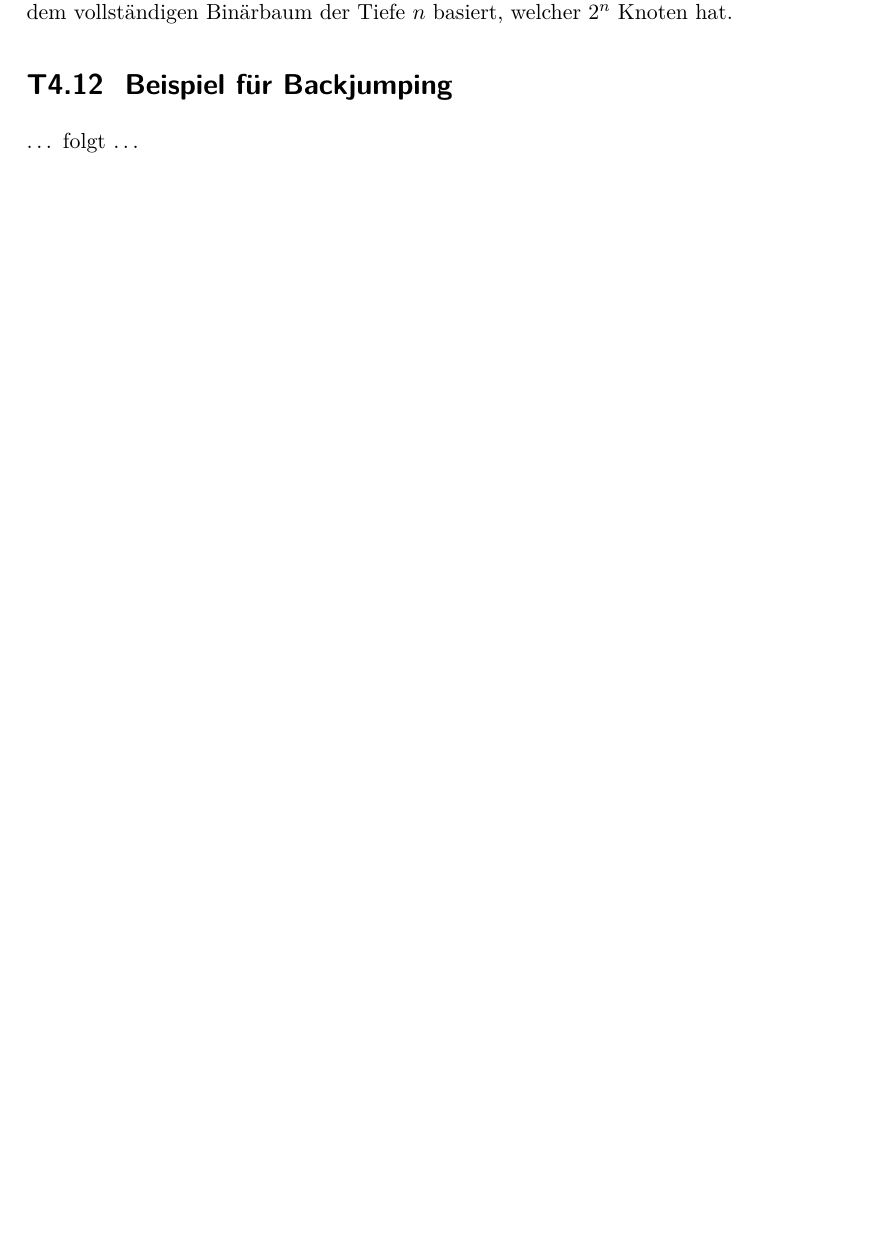
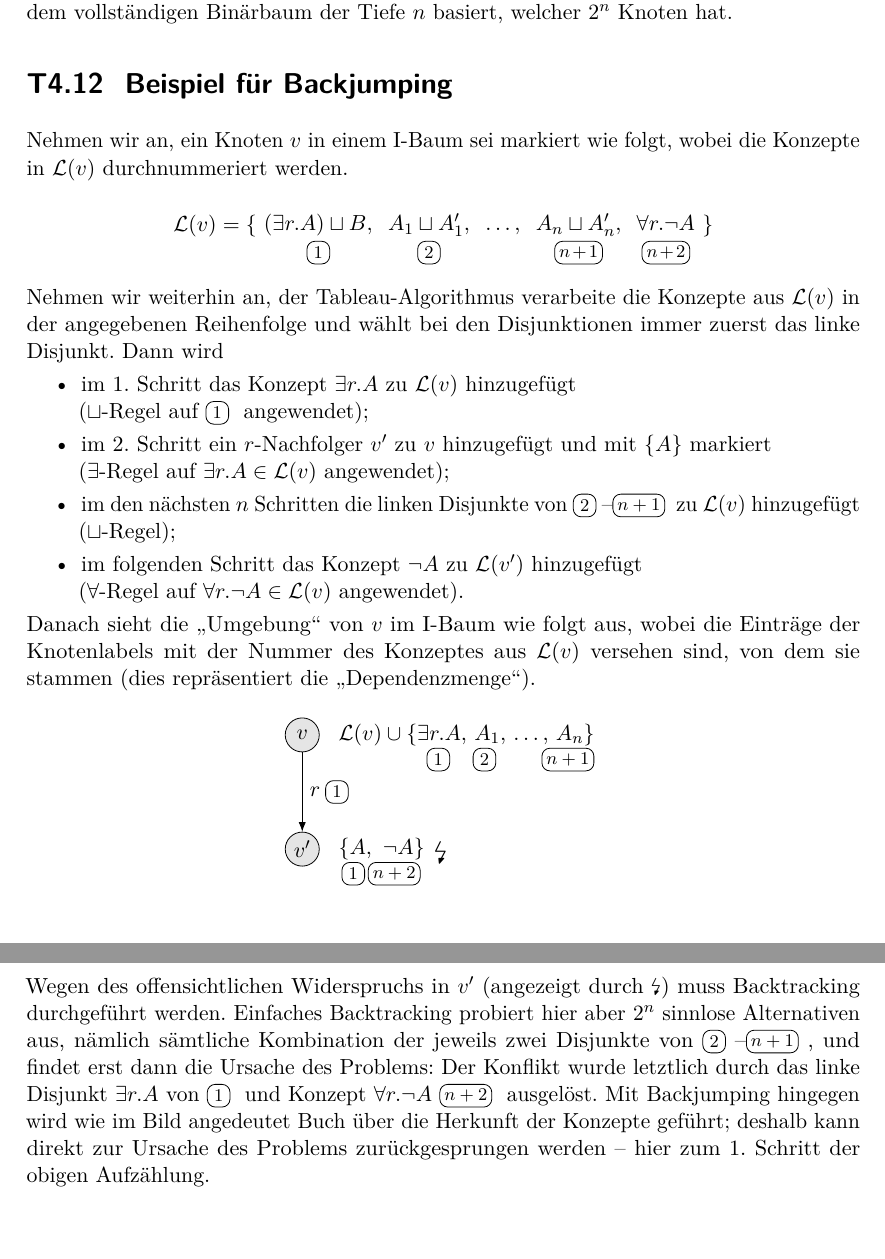
Before and after one commit to th42sch/bl-skript, a LaTeX book (bl_tafelanschriebe.tex): part of page 26 of 30 before the commit and two parts of pages 26 and 27 of 31 after it, the two joined at a grey line, cut so that both start at the same text, the shorter picture padded with empty space. Compiled offline with pdfLaTeX; an older LaTeX class or package is replaced by its successor.

Commit message:
added T4.12

```diff
--- a/bl_tafelanschriebe.tex
+++ b/bl_tafelanschriebe.tex
@@ -2019,10 +2019,105 @@ auf dem vollständigen Binärbaum der Tiefe $n$ basiert, welcher $2^n$ Knoten ha
 
 \goodbreak
 
+\newcommand{\nr}[1]{%
+  \tikz[%
+    baseline=-3pt,
+    every state/.style={rectangle,rounded corners,draw=black,thin,fill=none,inner sep=.8mm,minimum size=4mm},
+  ]{%
+    \node[state] {{\footnotesize #1}};
+  }
+}
 % ===================================================================
 \section*{T4.12~ Beispiel für Backjumping}
 
-\dots\ folgt \dots
+Nehmen wir an, ein Knoten $v$ in einem I-Baum sei markiert wie folgt,
+wobei die Konzepte in $\Lmc(v)$ durchnummeriert werden.
+%
+\begin{center}
+  $\Lmc(v) = \{$%
+  \begin{tikzpicture}[%
+    >=Latex,baseline=-3pt,
+    every state/.style={rectangle,rounded corners,draw=black,thin,fill=none,inner sep=.8mm,minimum size=4mm},
+    every edge/.style={draw=black,thin}
+  ]
+
+    \node (1)                        {\strut $(\exists r.A) \sqcup B,$};
+    \node (2)    [right=0mm of 1]    {\strut $A_1 \sqcup A_1',$};
+    \node (dots) [right=0mm of 2]    {\strut $\dots,$};
+    \node (n+1)  [right=0mm of dots] {\strut $A_n \sqcup A_n',$};
+    \node (n+2)  [right=0mm of n+1]  {\strut $\forall r.\lnot A$};
+
+    \node[state] (1')    [below=-1mm of 1]    {{\footnotesize 1}};
+    \node[state] (2')    [below=-1mm of 2]    {{\footnotesize 2}};
+    \node[state] (n+1')  [below=-1mm of n+1]  {{\footnotesize $n\!\!\:+\!\!\:1$}};
+    \node[state] (n+2')  [below=-1mm of n+2]  {{\footnotesize $n\!\!\:+\!\!\:2$}};
+
+  \end{tikzpicture}%
+  $\}$
+\end{center}
+%
+Nehmen wir weiterhin an, der Tableau-Algorithmus verarbeite die Konzepte aus $\Lmc(v)$ in der angegebenen Reihenfolge und wählt bei den Disjunktionen immer zuerst das linke Disjunkt.
+Dann wird
+%
+\begin{itemize}
+  \item
+    im 1.\ Schritt das Konzept $\exists r.A$ zu $\Lmc(v)$ hinzugefügt \\
+    ($\sqcup$-Regel auf \nr{1} angewendet);
+  \item
+    im 2.\ Schritt ein $r$-Nachfolger $v'$ zu $v$ hinzugefügt und mit $\{A\}$ markiert \\
+    ($\exists$-Regel auf $\exists r.A \in \Lmc(v)$ angewendet);
+  \item
+    im den nächsten $n$ Schritten die linken Disjunkte von \nr{2}--\nr{$n+1$}
+    zu $\Lmc(v)$ hinzugefügt \\
+    ($\sqcup$-Regel);
+  \item
+    im folgenden Schritt das Konzept $\lnot A$ zu $\Lmc(v')$ hinzugefügt \\
+    ($\forall$-Regel auf $\forall r.\lnot A \in \Lmc(v)$ angewendet).
+\end{itemize}
+%
+Danach sieht die "`Umgebung"' von $v$ im I-Baum wie folgt aus,
+wobei die Einträge der Knotenlabels mit der Nummer des Konzeptes aus $\Lmc(v)$
+versehen sind, von dem sie stammen (dies repräsentiert die "`Dependenzmenge"').
+%
+\begin{center}
+  \begin{tikzpicture}[%
+    >=Latex,baseline=.2pt,
+    every state/.style={draw=black,thin,fill=black!10,inner sep=.5mm,minimum size=6mm},
+    every edge/.style={draw=black,thin}
+  ]
+
+    \node[state] (v)                    {$v$};
+    \node[state] (v') [below=14mm of v] {$v'$};
+
+    \node (Lv)  [right=2mm of v]  {$\Lmc(v) \cup \{\exists r.A,\,A_1,\,\dots,\,A_n\}$};
+    \node (Lv') [right=2mm of v'] {$\{A,~\lnot A\}$};
+
+    \node (lightning) [below right=-6mm and -1mm of Lv']{{\Large \lightning}};
+
+    \path[->] (v) edge node[right] (r) {$r$} (v');
+
+    \begin{scope}[
+      every node/.style={rectangle,rounded corners,draw=black,thin,fill=none,inner sep=.8mm,minimum size=4mm},
+    ]
+
+      \node (Lv1)    [below left=-1mm and -21mm of Lv] {{\footnotesize 1}};
+      \node (Lv2)    [right=4mm of Lv1]                {{\footnotesize 2}};
+      \node (Lvn+1)  [right=8mm of Lv2]               {{\footnotesize $n+1$}};
+      \node (r1)     [right=-.5mm of r]                  {{\footnotesize 1}};
+      \node (Lv'1)   [below left=-1mm and -6mm of Lv'] {{\footnotesize 1}};
+      \node (Lv'n+2) [right=.5mm of Lv'1]               {{\footnotesize $n+2$}};
+    \end{scope}
+  \end{tikzpicture}
+\end{center}
+%
+Wegen des offensichtlichen Widerspruchs in $v'$ (angezeigt durch \lightning)
+muss Backtracking durchgeführt werden.
+Einfaches Backtracking probiert hier aber $2^n$ sinnlose Alternativen aus,
+nämlich sämtliche Kombination der jeweils zwei Disjunkte von \nr{2}--\nr{$n+1$},
+und findet erst dann die Ursache des Problems:
+Der Konflikt wurde letztlich durch das linke Disjunkt $\exists r.A$ von \nr{1}
+und Konzept $\forall r.\lnot A$ \nr{$n+2$} ausgelöst.
+Mit Backjumping hingegen wird wie im Bild angedeutet Buch über die Herkunft der Konzepte geführt; deshalb kann direkt zur Ursache des Problems zurückgesprungen werden -- hier zum 1.\ Schritt der obigen Aufzählung.
 
 % ===================================================================
 % ===================================================================
```
Also changed, not shown: PDF/bl_tafelanschriebe.pdf, README.md.
